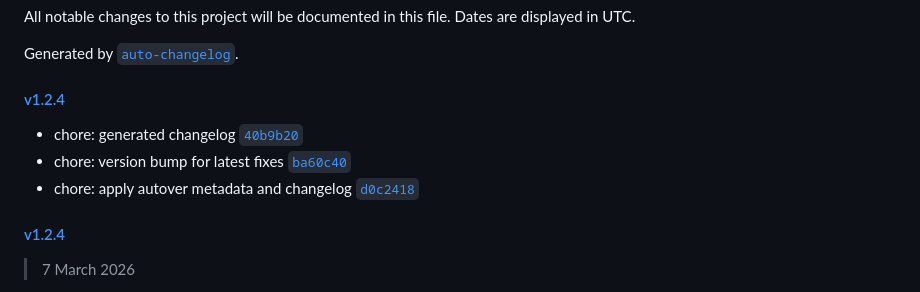
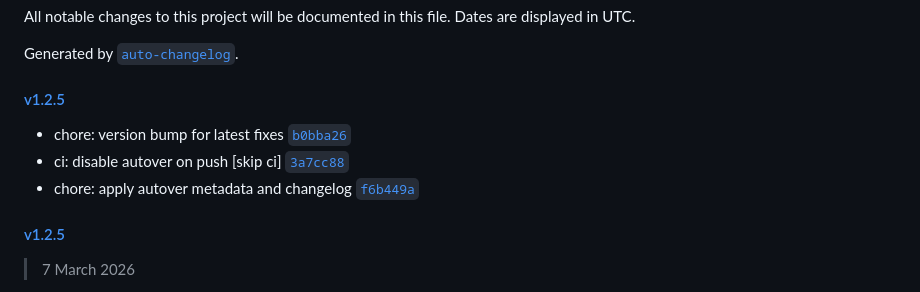
Before and after one commit to yammm/ynode-mongoose, a Markdown page: CHANGELOG.md, the part around one of its changes. Rendered like a GitHub page.

Commit message:
chore: generated changelog
Signed-off-by: Michael Welter <me@mikinho.com>

```diff
--- a/CHANGELOG.md
+++ b/CHANGELOG.md
@@ -4,13 +4,13 @@ All notable changes to this project will be documented in this file. Dates are d
 
 Generated by [`auto-changelog`](https://github.com/CookPete/auto-changelog).
 
-#### [v1.2.4](https://github.com/yammm/ynode-mongoose/compare/v1.2.4...v1.2.4)
+#### [v1.2.5](https://github.com/yammm/ynode-mongoose/compare/v1.2.5...v1.2.5)
 
-- chore: generated changelog [`40b9b20`](https://github.com/yammm/ynode-mongoose/commit/40b9b2064ae9ef6038ff0af2398eccb8100c6c86)
-- chore: version bump for latest fixes [`ba60c40`](https://github.com/yammm/ynode-mongoose/commit/ba60c404ae6aa76a7aa24459d5f9a34d7bc65546)
-- chore: apply autover metadata and changelog [`d0c2418`](https://github.com/yammm/ynode-mongoose/commit/d0c241895cc686de00fe4d81f7ddf229240f2468)
+- chore: version bump for latest fixes [`b0bba26`](https://github.com/yammm/ynode-mongoose/commit/b0bba26ad7c325449e8eecaba4241c9870cce153)
+- ci: disable autover on push [skip ci] [`3a7cc88`](https://github.com/yammm/ynode-mongoose/commit/3a7cc8873a2577927a077c285947699fbca3777a)
+- chore: apply autover metadata and changelog [`f6b449a`](https://github.com/yammm/ynode-mongoose/commit/f6b449ac0186877d6f6540f5c7531cbc019db00c)
 
-#### [v1.2.4](https://github.com/yammm/ynode-mongoose/compare/v1.2.3...v1.2.4)
+#### [v1.2.5](https://github.com/yammm/ynode-mongoose/compare/v1.2.3...v1.2.5)
 
 > 7 March 2026
 
```
Also changed, not shown: other parts of CHANGELOG.md (+2 -1 lines).
